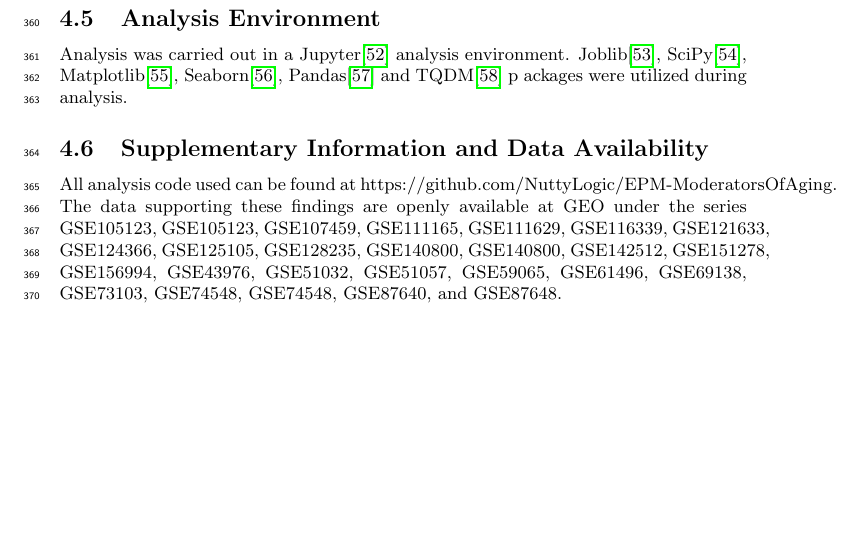
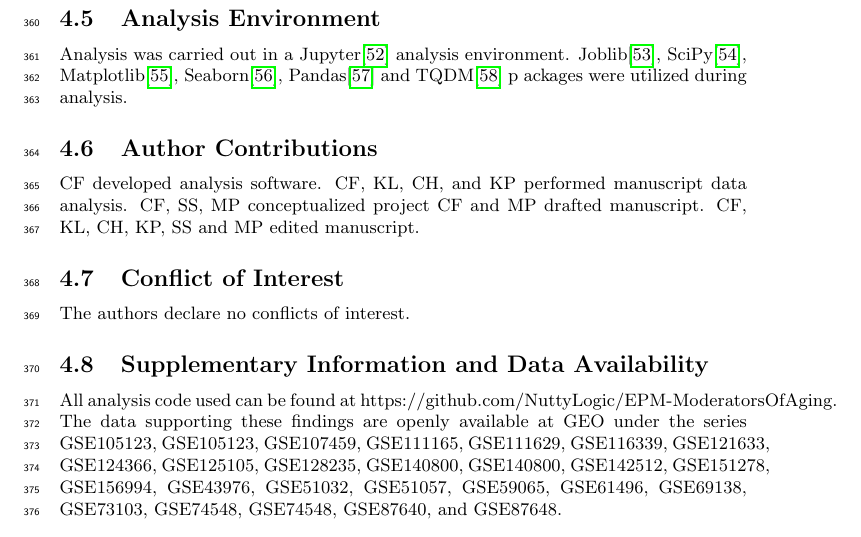
Before and after one commit to NuttyLogic/EPM-ModeratorsOfAging, a LaTeX document (Paper/EPM-ModeratorsOfAging.tex): part of page 9 of 17, cut so that both start at the same text, the shorter picture padded with empty space. Compiled offline with pdfLaTeX.

Commit message:
Added Author Contributions / Interest Statements

```diff
--- a/Paper/EPM-ModeratorsOfAging.tex
+++ b/Paper/EPM-ModeratorsOfAging.tex
@@ -397,6 +397,14 @@ Analysis was carried out in a Jupyter\cite{Basu_undated-vq} analysis environment
  Seaborn\cite{Waskom2021-gj}, Pandas\cite{McKinney2012-ta} and TQDM\cite{Da_Costa-Luis2019-lr} p
  ackages were utilized during analysis.
 
+\subsection{Author Contributions}
+CF developed analysis software. CF, KL, CH, and KP performed manuscript data analysis.
+CF, SS, MP conceptualized project CF and MP drafted manuscript. CF, KL, CH, KP, SS and MP edited manuscript.
+
+\subsection{Conflict of Interest}
+The authors declare no conflicts of interest.
+
+
 \subsection{Supplementary Information and Data Availability}
 
 All analysis code used can be found at https://github.com/NuttyLogic/EPM-ModeratorsOfAging. The data supporting these
```
